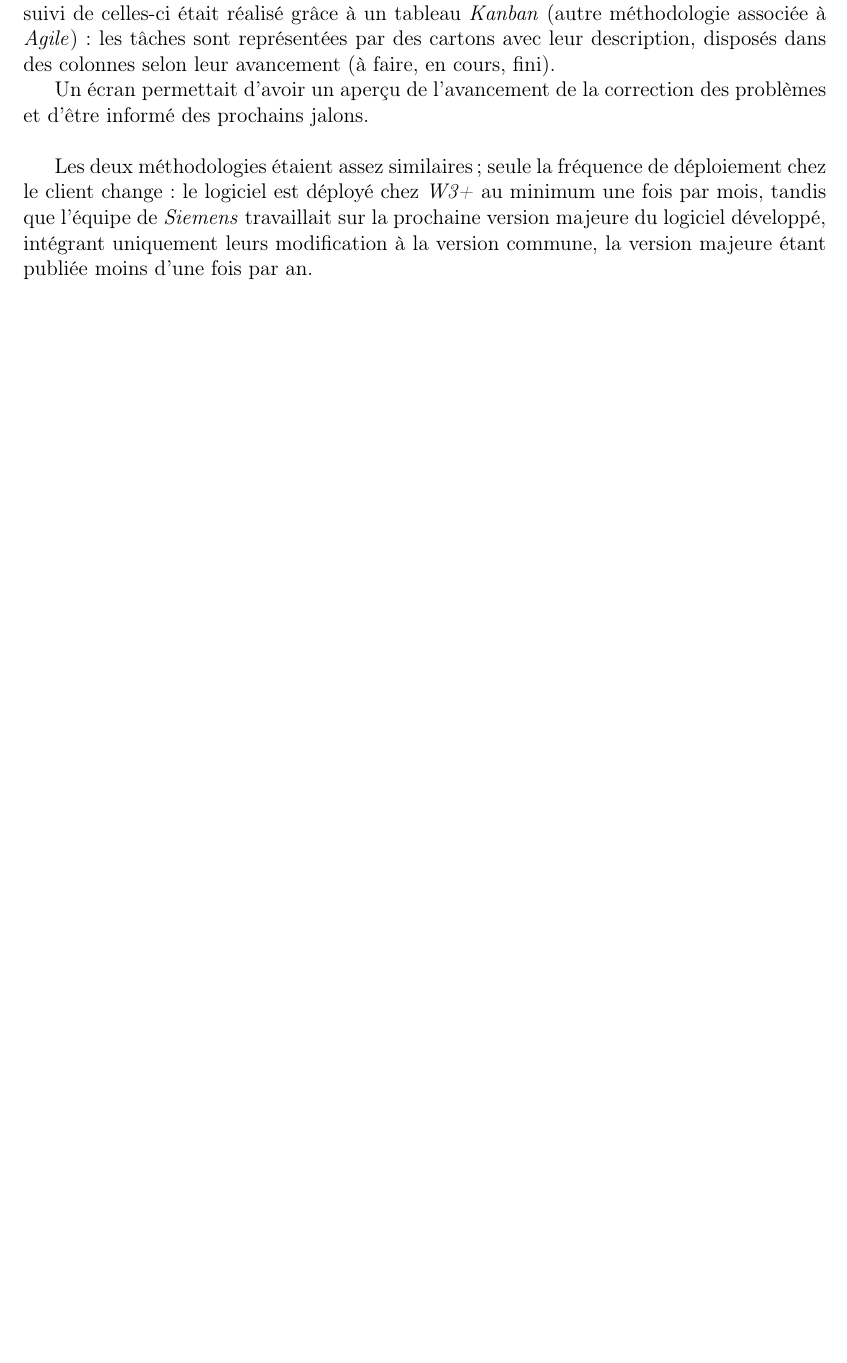
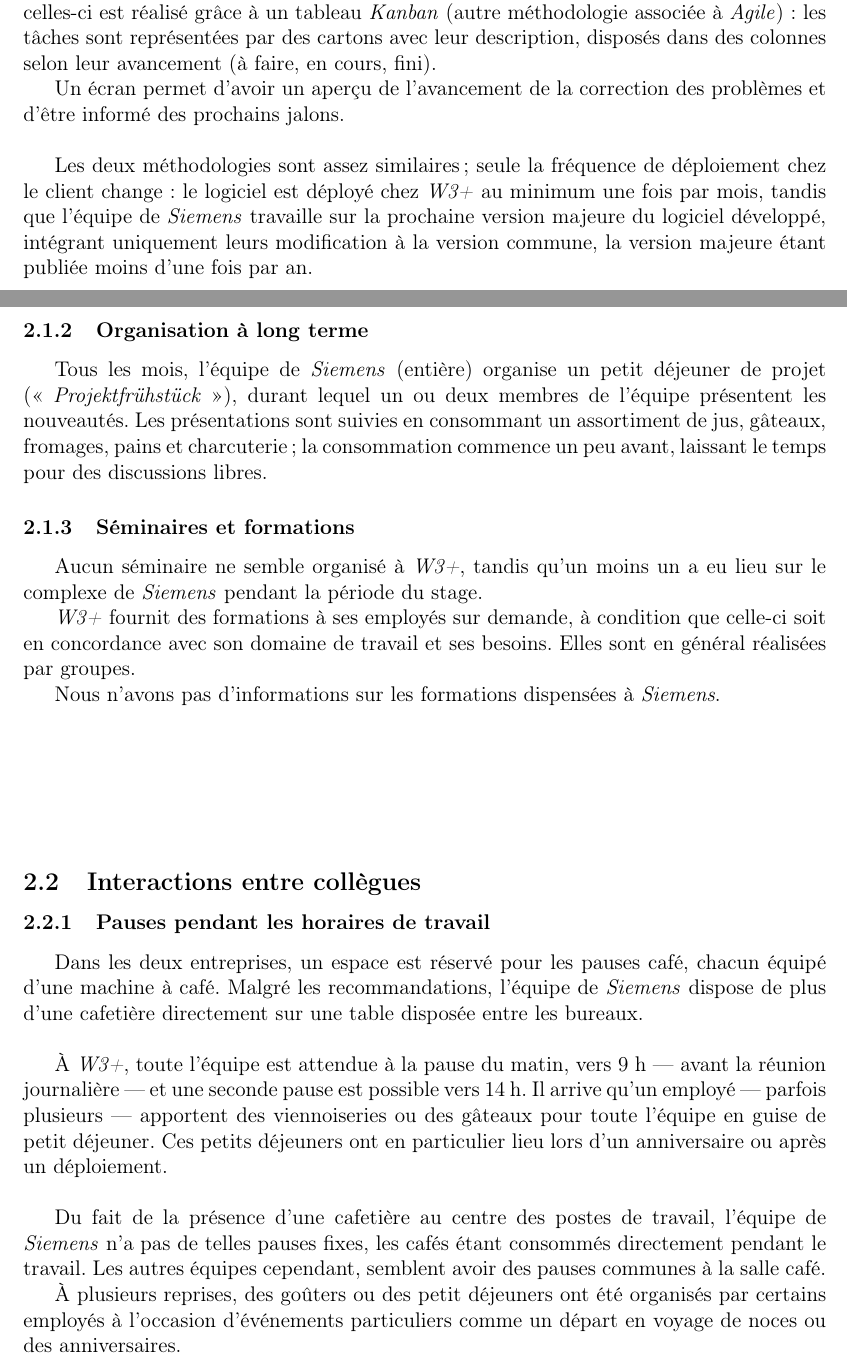
Before and after one commit to Guimier/rapport-management, a LaTeX document (rapport.tex): part of page 4 of 6 before the commit and two parts of pages 4 and 5 of 7 after it, the two joined at a grey line, cut so that both start at the same text, the shorter picture padded with empty space. Compiled offline with pdfLaTeX.

Commit message:
Fin orga travail ; interactions ; présent

```diff
--- a/rapport.tex
+++ b/rapport.tex
@@ -8,7 +8,7 @@
 \usepackage{graphicx}
 \usepackage{here}
 
-\usepackage[top=2.5cm, bottom=2.5cm, left=2.5cm, right=2.5cm, footskip=.5cm]{geometry}
+\usepackage[top=2.5cm, bottom=4cm, left=2.5cm, right=2.5cm, footskip=2cm]{geometry}
 
 \newcommand\sectionSpeciale[1]{\addcontentsline{toc}{section}{#1}\section*{#1}}
 
@@ -56,14 +59,47 @@
 
 \
 
-La partie de l’équipe de \siemens\ où était intégrée Lucien {\sc Guimier} se réunissait deux fois par semaine, le lundi et le mercredi, pour discuter de l’avancement des tâches. Le suivi de celles-ci était réalisé grâce à un tableau \emph{Kanban} (autre méthodologie associée à \emph{Agile}) : les tâches sont représentées par des cartons avec leur description, disposés dans des colonnes selon leur avancement (à faire, en cours, fini).
+La partie de l’équipe de \siemens\ où était intégrée Lucien {\sc Guimier} se réunit deux fois par semaine, le lundi et le mercredi, pour discuter de l’avancement des tâches. Le suivi de celles-ci est réalisé grâce à un tableau \emph{Kanban} (autre méthodologie associée à \emph{Agile}) : les tâches sont représentées par des cartons avec leur description, disposés dans des colonnes selon leur avancement (à faire, en cours, fini).
 
-Un écran permettait d’avoir un aperçu de l’avancement de la correction des problèmes et d’être informé des prochains jalons.
+Un écran permet d’avoir un aperçu de l’avancement de la correction des problèmes et d’être informé des prochains jalons.
 
 \
 
-Les deux méthodologies étaient assez similaires ; seule la fréquence de déploiement chez le client change : le logiciel est déployé chez \www\ au minimum une fois par mois, tandis que l’équipe de \siemens\ travaillait sur la prochaine version majeure du logiciel développé, intégrant uniquement leurs modification à la version commune, la version majeure étant publiée moins d’une fois par an.
-
-
+Les deux méthodologies sont assez similaires ; seule la fréquence de déploiement chez le client change : le logiciel est déployé chez \www\ au minimum une fois par mois, tandis que l’équipe de \siemens\ travaille sur la prochaine version majeure du logiciel développé, intégrant uniquement leurs modification à la version commune, la version majeure étant publiée moins d’une fois par an.
 
 \newpage
+
+\subsubsection{Organisation à long terme}
+
+Tous les mois, l’équipe de \siemens\ (entière) organise un petit déjeuner de projet (« \textit{Projektfrühstück} »), durant lequel un ou deux membres de l’équipe présentent les nouveautés. Les présentations sont suivies en consommant un assortiment de jus, gâteaux, fromages, pains et charcuterie ; la consommation commence un peu avant, laissant le temps pour des discussions libres.
+
+\subsubsection{Séminaires et formations}
+
+Aucun séminaire ne semble organisé à \www, tandis qu’un moins un a eu lieu sur le complexe de \siemens\ pendant la période du stage.
+
+\www\ fournit des formations à ses employés sur demande, à condition que celle-ci soit en concordance avec son domaine de travail et ses besoins. Elles sont en général réalisées par groupes.
+
+% TODO
+Nous n’avons pas d’informations sur les formations dispensées à \siemens.
+
+\vfill
+
+\subsection{Interactions entre collègues}
+
+\subsubsection{Pauses pendant les horaires de travail}
+
+Dans les deux entreprises, un espace est réservé pour les pauses café, chacun équipé d’une machine à café. Malgré les recommandations, l’équipe de \siemens\ dispose de plus d’une cafetière directement sur une table disposée entre les bureaux.
+
+\
+
+À \www, toute l’équipe est attendue à la pause du matin, vers 9$~$h —$~$avant la réunion journalière$~$— et une seconde pause est possible vers 14$~$h. Il arrive qu’un employé —$~$parfois plusieurs$~$— apportent des viennoiseries ou des gâteaux pour toute l’équipe en guise de petit déjeuner. Ces petits déjeuners ont en particulier lieu lors d’un anniversaire ou après un déploiement.
+
+\
+
+Du fait de la présence d’une cafetière au centre des postes de travail, l’équipe de \siemens\ n’a pas de telles pauses fixes, les cafés étant consommés directement pendant le travail. Les autres équipes cependant, semblent avoir des pauses communes à la salle café.
+
+À plusieurs reprises, des goûters ou des petit déjeuners ont été organisés par certains employés à l’occasion d’événements particuliers comme un départ en voyage de noces ou des anniversaires.
+
+\vfill
+
+\newpage
```
Also changed, not shown: rapport.tex (26 more changed lines).
